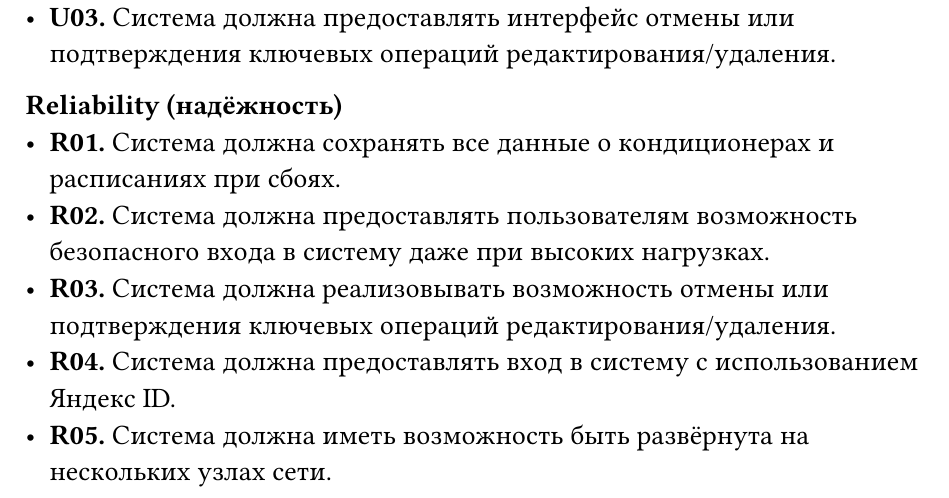
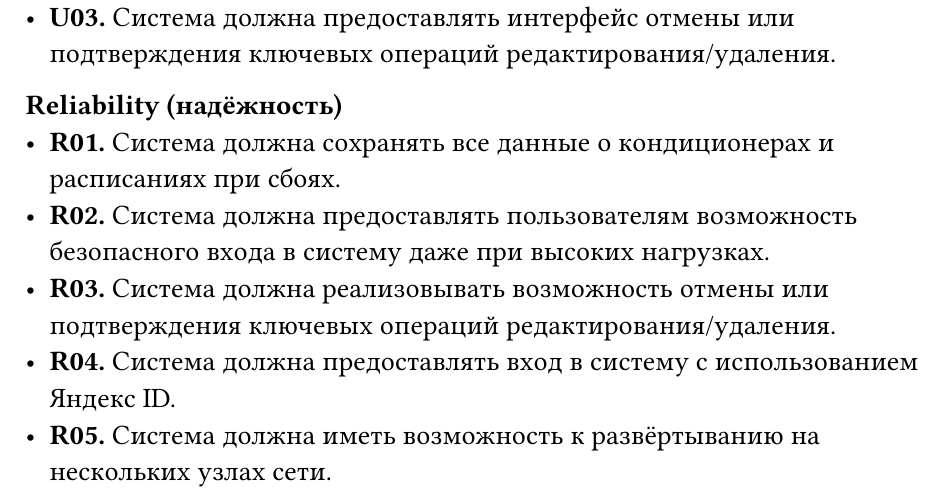
Before and after one commit to dllnnx/is-coursework, a Typst document (docs/report.typ): part of page 5 of 9, cut so that both start at the same text. Compiled offline with Typst 0.15; a missing font is replaced by an installed copy or a similar font.

Commit message:
fix typo

```diff
--- a/docs/report.typ
+++ b/docs/report.typ
@@ -113,7 +113,7 @@ _*Нефункциональные требования*_
 - *R02.* Система должна предоставлять пользователям возможность безопасного входа в систему даже при высоких нагрузках.
 - *R03.* Система должна реализовывать возможность отмены или подтверждения ключевых операций редактирования/удаления.
 - *R04.* Система должна предоставлять вход в систему с использованием Яндекс ID.
-- *R05.* Система должна иметь возможность быть развёрнута на нескольких узлах сети.
+- *R05.* Система должна иметь возможность к развёртыванию на нескольких узлах сети.
 
 *Performance (производительность)*
 - *P01.* Система должна обеспечивать обработку 90% пользовательских запросов не более чем за 2 секунды.
```
